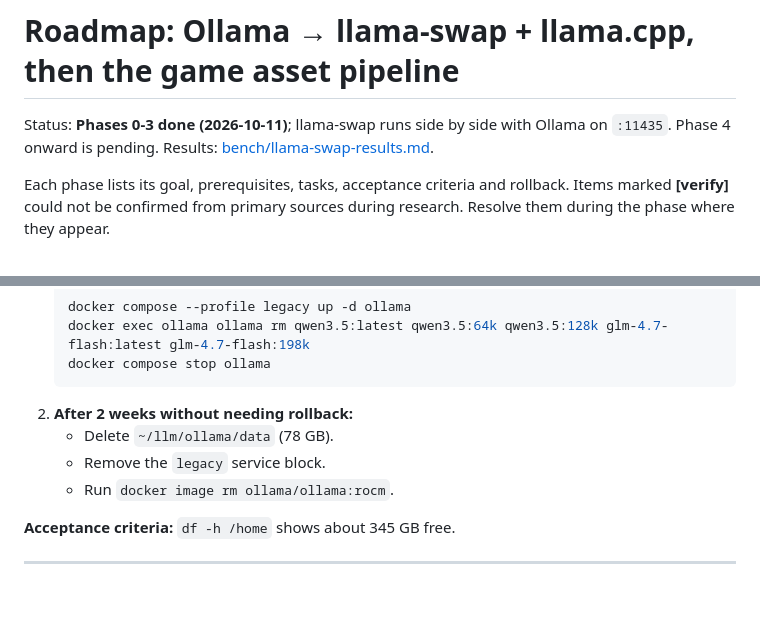
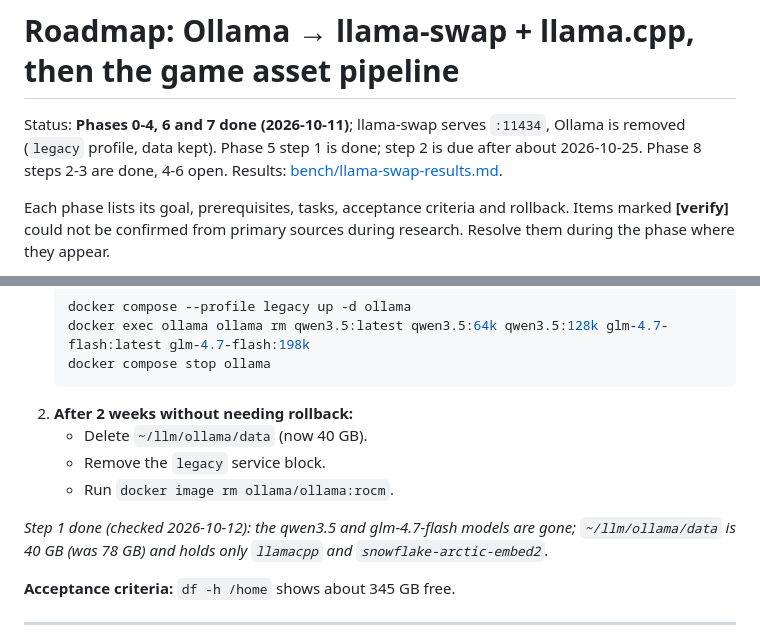
Before and after one commit to adlanelm/mars-ollama, a Markdown page: ROADMAP.md, 2 parts joined by grey strips. Rendered like a GitHub page; blank space fills up the shorter version.

Commit message:
roadmap: current status line; Phase 5 step 1 done

````diff
--- a/ROADMAP.md
+++ b/ROADMAP.md
@@ -1,6 +1,6 @@
 # Roadmap: Ollama → llama-swap + llama.cpp, then the game asset pipeline
 
-Status: **Phases 0-3 done (2026-10-11)**; llama-swap runs side by side with Ollama on `:11435`. Phase 4 onward is pending. Results: [bench/llama-swap-results.md](bench/llama-swap-results.md).
+Status: **Phases 0-4, 6 and 7 done (2026-10-11)**; llama-swap serves `:11434`, Ollama is removed (`legacy` profile, data kept). Phase 5 step 1 is done; step 2 is due after about 2026-10-25. Phase 8 steps 2-3 are done, 4-6 open. Results: [bench/llama-swap-results.md](bench/llama-swap-results.md).
 
 Each phase lists its goal, prerequisites, tasks, acceptance criteria and rollback. Items marked **[verify]** could not be confirmed from primary sources during research. Resolve them during the phase where they appear.
 
@@ -218,9 +218,11 @@ Then revert the client settings from the Phase 0 screenshots.
    docker compose stop ollama
    ```
 2. **After 2 weeks without needing rollback:**
-   - Delete `~/llm/ollama/data` (78 GB).
+   - Delete `~/llm/ollama/data` (now 40 GB).
    - Remove the `legacy` service block.
    - Run `docker image rm ollama/ollama:rocm`.
+
+*Step 1 done (checked 2026-10-12): the qwen3.5 and glm-4.7-flash models are gone; `~/llm/ollama/data` is 40 GB (was 78 GB) and holds only `llamacpp` and `snowflake-arctic-embed2`.*
 
 **Acceptance criteria:** `df -h /home` shows about 345 GB free.
 
````
